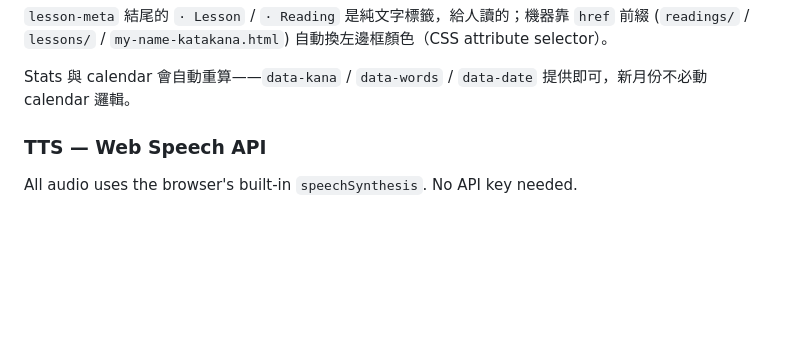
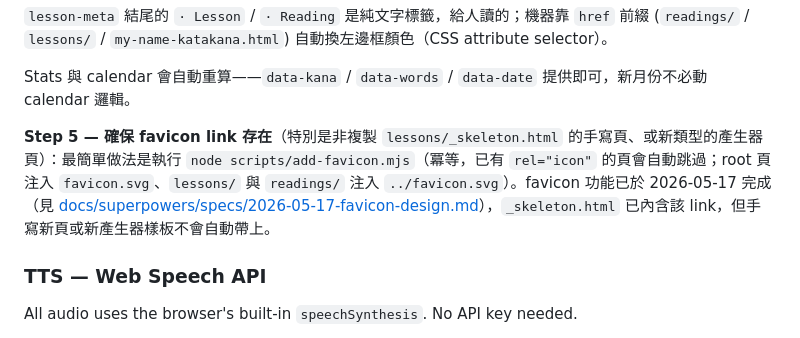
Before and after one commit to chialin/japanese-log, a Markdown page: CLAUDE.md, the part around the change. Rendered like a GitHub page; blank space fills up the shorter version.

Commit message:
Add favicon maintenance reminder to CLAUDE.md
Note in "Adding a New Page" that hand-written pages and new
generator templates need the favicon link, fixable idempotently
via scripts/add-favicon.mjs.

Co-Authored-By: Claude Opus 4.7 (1M context) <noreply@anthropic.com>

```diff
--- a/CLAUDE.md
+++ b/CLAUDE.md
@@ -76,6 +76,8 @@ The calendar is built dynamically from `data-date` attributes. The script **auto
 `lesson-meta` 結尾的 `· Lesson` / `· Reading` 是純文字標籤，給人讀的；機器靠 `href` 前綴 (`readings/` / `lessons/` / `my-name-katakana.html`) 自動換左邊框顏色（CSS attribute selector）。
 
 Stats 與 calendar 會自動重算——`data-kana` / `data-words` / `data-date` 提供即可，新月份不必動 calendar 邏輯。
+
+**Step 5 — 確保 favicon link 存在**（特別是非複製 `lessons/_skeleton.html` 的手寫頁、或新類型的產生器頁）：最簡單做法是執行 `node scripts/add-favicon.mjs`（冪等，已有 `rel="icon"` 的頁會自動跳過；root 頁注入 `favicon.svg`、`lessons/` 與 `readings/` 注入 `../favicon.svg`）。favicon 功能已於 2026-05-17 完成（見 [docs/superpowers/specs/2026-05-17-favicon-design.md](docs/superpowers/specs/2026-05-17-favicon-design.md)），`_skeleton.html` 已內含該 link，但手寫新頁或新產生器樣板不會自動帶上。
 
 ### TTS — Web Speech API
 
```
